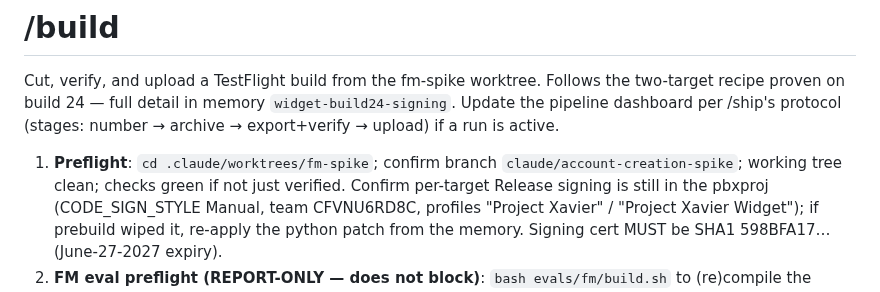
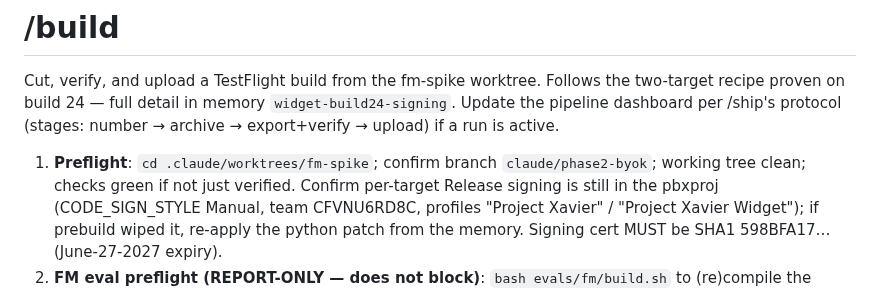
Before and after one commit to TSSQ/ProjectXavier, a Markdown page: .claude/commands/build.md, the part around the change. Drawn GitHub-style.

```diff
--- a/.claude/commands/build.md
+++ b/.claude/commands/build.md
@@ -6,7 +6,7 @@ the two-target recipe proven on build 24 — full detail in memory
 (stages: number → archive → export+verify → upload) if a run is active.
 
 1. **Preflight**: `cd .claude/worktrees/fm-spike`; confirm branch
-   `claude/account-creation-spike`; working tree clean; checks green if not
+   `claude/phase2-byok`; working tree clean; checks green if not
    just verified. Confirm per-target Release signing is still in the pbxproj
    (CODE_SIGN_STYLE Manual, team CFVNU6RD8C, profiles "Project Xavier" /
    "Project Xavier Widget"); if prebuild wiped it, re-apply the python patch
```
Also changed, not shown: .claude/commands/ship.md (+1 -1 lines).
